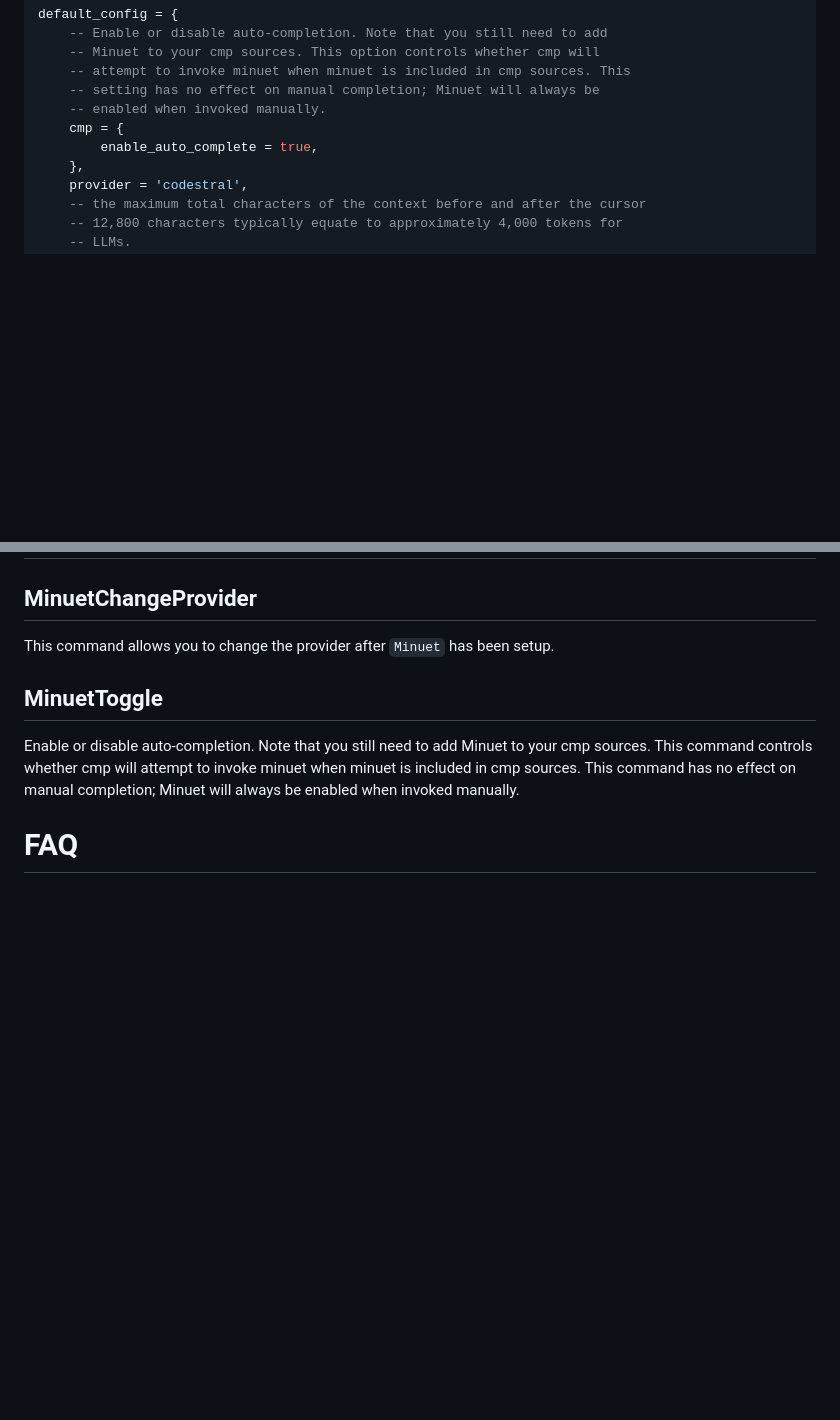
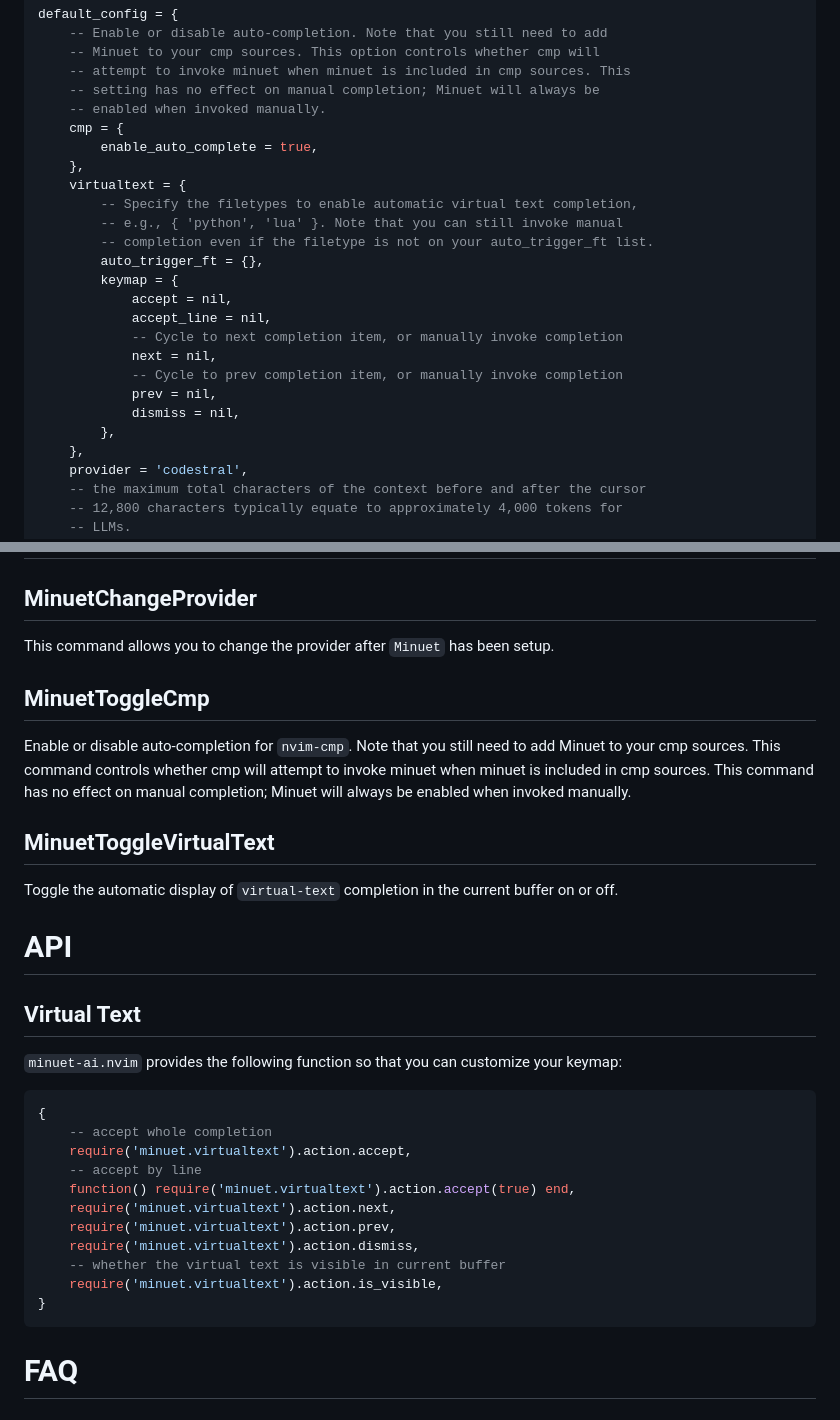
Before and after one commit to milanglacier/minuet-ai.nvim, a Markdown page: README.md, 2 parts joined by grey strips. Drawn GitHub-style; blank space fills up the shorter version.

````diff
--- a/README.md
+++ b/README.md
@@ -119,6 +145,21 @@ default_config = {
     -- enabled when invoked manually.
     cmp = {
         enable_auto_complete = true,
+    },
+    virtualtext = {
+        -- Specify the filetypes to enable automatic virtual text completion,
+        -- e.g., { 'python', 'lua' }. Note that you can still invoke manual
+        -- completion even if the filetype is not on your auto_trigger_ft list.
+        auto_trigger_ft = {},
+        keymap = {
+            accept = nil,
+            accept_line = nil,
+            -- Cycle to next completion item, or manually invoke completion
+            next = nil,
+            -- Cycle to prev completion item, or manually invoke completion
+            prev = nil,
+            dismiss = nil,
+        },
     },
     provider = 'codestral',
     -- the maximum total characters of the context before and after the cursor
@@ -517,12 +558,38 @@ provider_options = {
 
 This command allows you to change the provider after `Minuet` has been setup.
 
-## MinuetToggle
+## MinuetToggleCmp
 
-Enable or disable auto-completion. Note that you still need to add Minuet to
-your cmp sources. This command controls whether cmp will attempt to invoke
-minuet when minuet is included in cmp sources. This command has no effect on
-manual completion; Minuet will always be enabled when invoked manually.
+Enable or disable auto-completion for `nvim-cmp`. Note that you still need to
+add Minuet to your cmp sources. This command controls whether cmp will attempt
+to invoke minuet when minuet is included in cmp sources. This command has no
+effect on manual completion; Minuet will always be enabled when invoked
+manually.
+
+## MinuetToggleVirtualText
+
+Toggle the automatic display of `virtual-text` completion in the current buffer
+on or off.
+
+# API
+
+## Virtual Text
+
+`minuet-ai.nvim` provides the following function so that you can customize your keymap:
+
+```lua
+{
+    -- accept whole completion
+    require('minuet.virtualtext').action.accept,
+    -- accept by line
+    function() require('minuet.virtualtext').action.accept(true) end,
+    require('minuet.virtualtext').action.next,
+    require('minuet.virtualtext').action.prev,
+    require('minuet.virtualtext').action.dismiss,
+    -- whether the virtual text is visible in current buffer
+    require('minuet.virtualtext').action.is_visible,
+}
+```
 
 # FAQ
 
````
Also changed, not shown: other parts of README.md (+31 -5 lines), assets/example-cmp.png (renamed from assets/example.png), assets/example-virtual-text.png (added), 4 other files.
